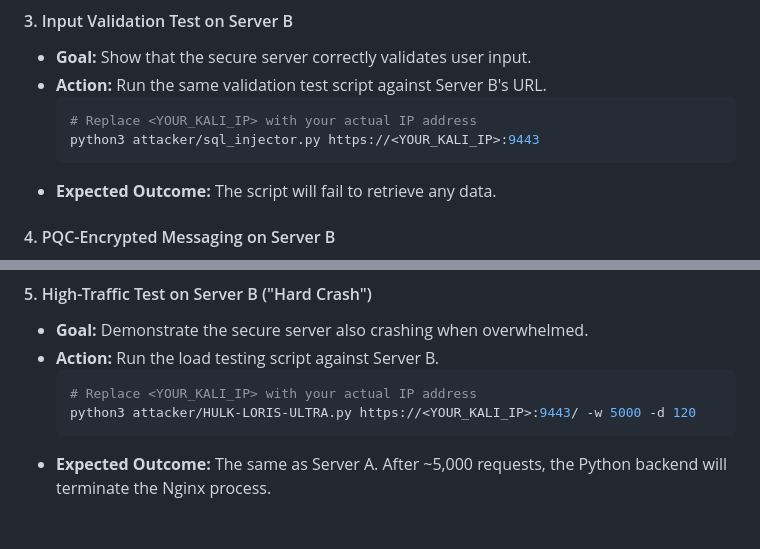
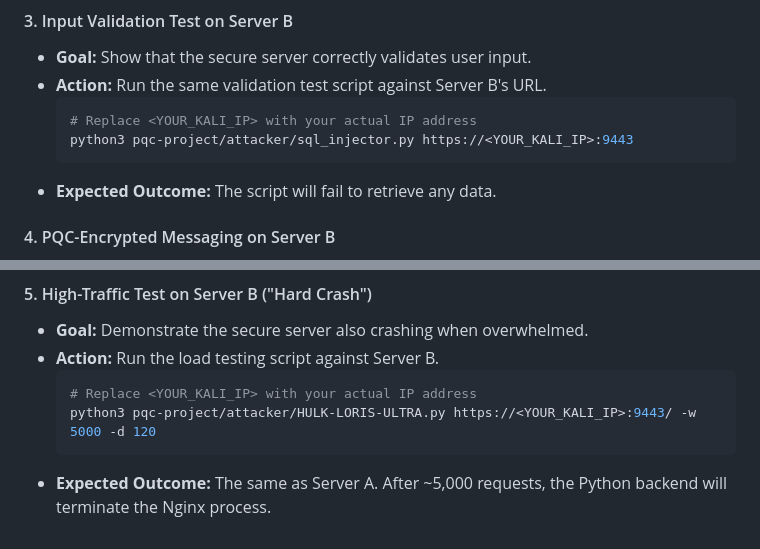
Before and after one commit to Sujithb128989/op-quantum, a Markdown page: pqc-project/README.md, 2 parts joined by grey strips. GitHub-like rendering.

````diff
--- a/pqc-project/README.md
+++ b/pqc-project/README.md
@@ -86,7 +86,7 @@ For the demonstration, you will need **three separate terminal windows** open at
 *   **Action:** Run the same validation test script against Server B's URL.
     ```bash
     # Replace <YOUR_KALI_IP> with your actual IP address
-    python3 attacker/sql_injector.py https://<YOUR_KALI_IP>:9443
+    python3 pqc-project/attacker/sql_injector.py https://<YOUR_KALI_IP>:9443
     ```
 *   **Expected Outcome:** The script will fail to retrieve any data.
 
@@ -103,6 +103,6 @@ For the demonstration, you will need **three separate terminal windows** open at
 *   **Action:** Run the load testing script against Server B.
     ```bash
     # Replace <YOUR_KALI_IP> with your actual IP address
-    python3 attacker/HULK-LORIS-ULTRA.py https://<YOUR_KALI_IP>:9443/ -w 5000 -d 120
+    python3 pqc-project/attacker/HULK-LORIS-ULTRA.py https://<YOUR_KALI_IP>:9443/ -w 5000 -d 120
     ```
 *   **Expected Outcome:** The same as Server A. After ~5,000 requests, the Python backend will terminate the Nginx process.
````
Also changed, not shown: other parts of pqc-project/README.md (+10 -10 lines).
